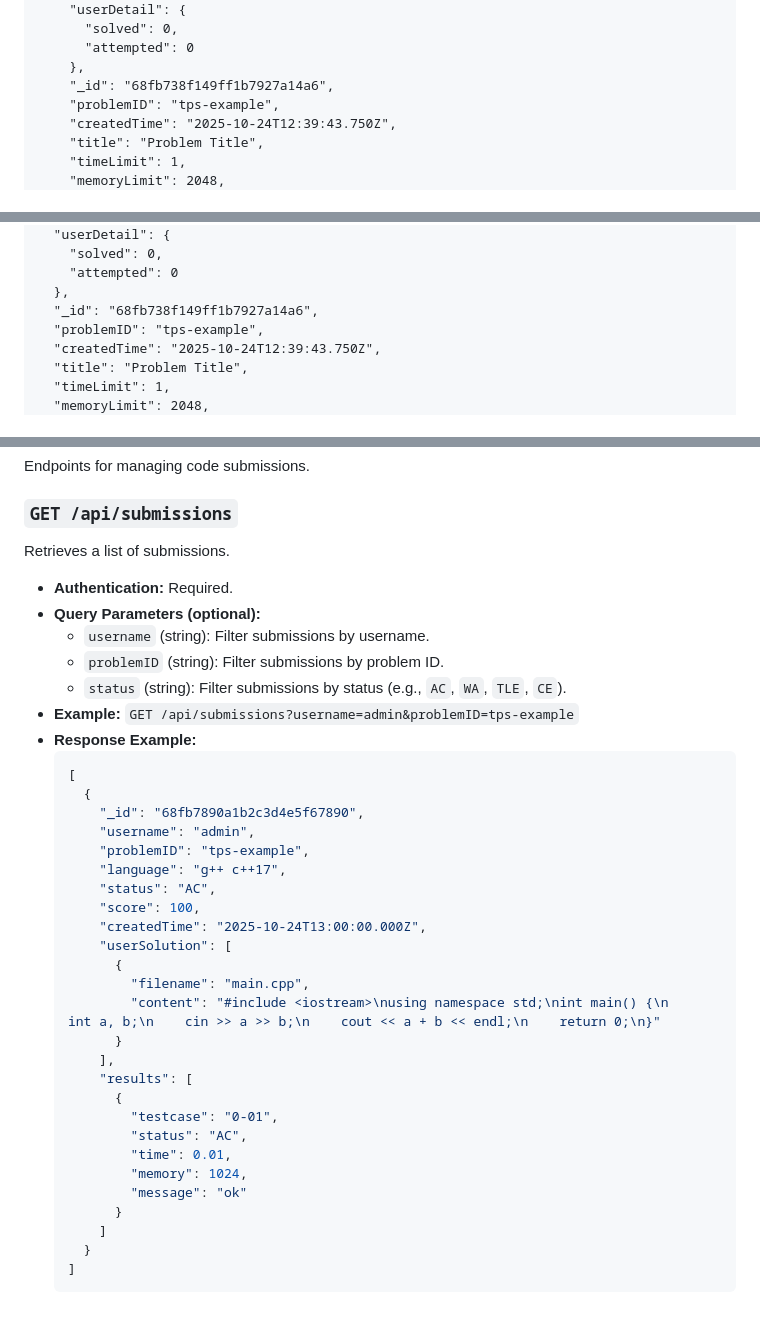
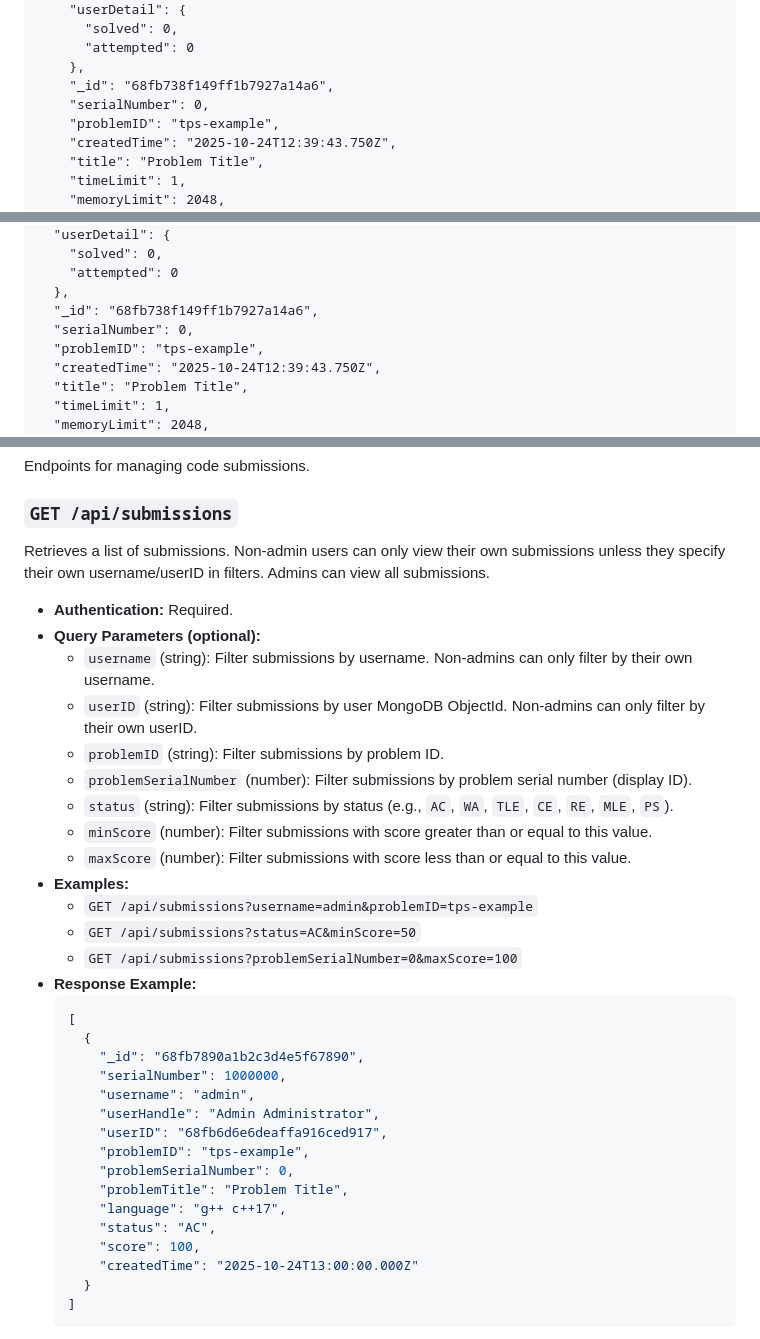
Before and after one commit to OwoJudge-Team/OwoJudge, a Markdown page: backend/docs/api.md, 3 parts joined by grey strips. GitHub-like rendering.

````diff
--- a/backend/docs/api.md
+++ b/backend/docs/api.md
@@ -180,6 +180,7 @@ Retrieves a list of all problems.
       "attempted": 0
     },
     "_id": "68fb738f149ff1b7927a14a6",
+    "serialNumber": 0,
     "problemID": "tps-example",
     "createdTime": "2025-10-24T12:39:43.750Z",
     "title": "Problem Title",
@@ -218,6 +219,7 @@ Retrieves a single problem by its ID, including its description and sample test
     "attempted": 0
   },
   "_id": "68fb738f149ff1b7927a14a6",
+  "serialNumber": 0,
   "problemID": "tps-example",
   "createdTime": "2025-10-24T12:39:43.750Z",
   "title": "Problem Title",
@@ -325,40 +327,37 @@ Endpoints for managing code submissions.
 
 ### `GET /api/submissions`
 
-Retrieves a list of submissions.
+Retrieves a list of submissions. Non-admin users can only view their own submissions unless they specify their own username/userID in filters. Admins can view all submissions.
 
 -   **Authentication:** Required.
 -   **Query Parameters (optional):**
-    -   `username` (string): Filter submissions by username.
+    -   `username` (string): Filter submissions by username. Non-admins can only filter by their own username.
+    -   `userID` (string): Filter submissions by user MongoDB ObjectId. Non-admins can only filter by their own userID.
     -   `problemID` (string): Filter submissions by problem ID.
-    -   `status` (string): Filter submissions by status (e.g., `AC`, `WA`, `TLE`, `CE`).
--   **Example:** `GET /api/submissions?username=admin&problemID=tps-example`
+    -   `problemSerialNumber` (number): Filter submissions by problem serial number (display ID).
+    -   `status` (string): Filter submissions by status (e.g., `AC`, `WA`, `TLE`, `CE`, `RE`, `MLE`, `PS`).
+    -   `minScore` (number): Filter submissions with score greater than or equal to this value.
+    -   `maxScore` (number): Filter submissions with score less than or equal to this value.
+-   **Examples:**
+    -   `GET /api/submissions?username=admin&problemID=tps-example`
+    -   `GET /api/submissions?status=AC&minScore=50`
+    -   `GET /api/submissions?problemSerialNumber=0&maxScore=100`
 -   **Response Example:**
     ```json
     [
       {
         "_id": "68fb7890a1b2c3d4e5f67890",
+        "serialNumber": 1000000,
         "username": "admin",
+        "userHandle": "Admin Administrator",
+        "userID": "68fb6d6e6deaffa916ced917",
         "problemID": "tps-example",
+        "problemSerialNumber": 0,
+        "problemTitle": "Problem Title",
         "language": "g++ c++17",
         "status": "AC",
         "score": 100,
-        "createdTime": "2025-10-24T13:00:00.000Z",
-        "userSolution": [
-          {
-            "filename": "main.cpp",
-            "content": "#include <iostream>\nusing namespace std;\nint main() {\n    int a, b;\n    cin >> a >> b;\n    cout << a + b << endl;\n    return 0;\n}"
-          }
-        ],
-        "results": [
-          {
-            "testcase": "0-01",
-            "status": "AC",
-            "time": 0.01,
-            "memory": 1024,
-            "message": "ok"
-          }
-        ]
+        "createdTime": "2025-10-24T13:00:00.000Z"
       }
     ]
     ```
````
Also changed, not shown: other parts of backend/docs/api.md (+51 -0 lines).
